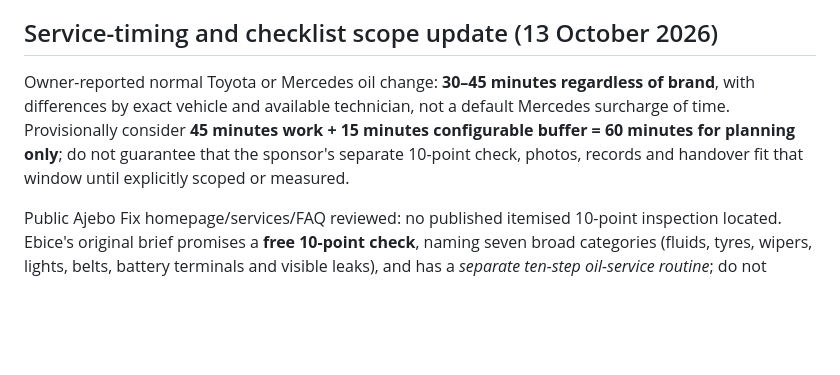
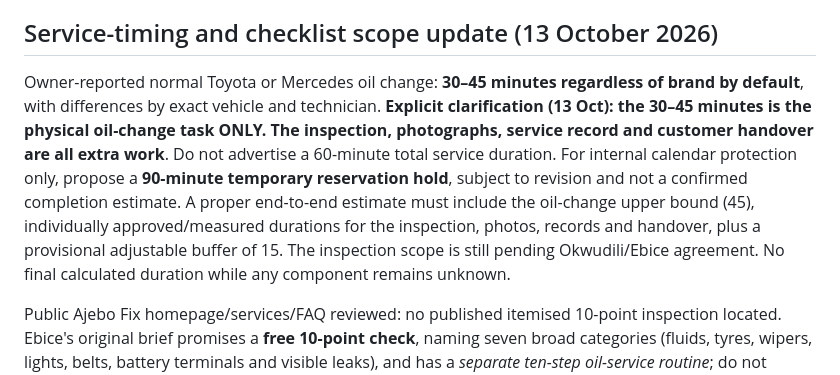
Before and after one commit to ajebofix/Ajebo-Fix-Aura, a Markdown page: docs/AURA_GULF_ONE_PAY_PILOT_OPERATIONS_CONTRACT_2026-10-08.md, the part around the change. Drawn GitHub-style; blank space fills up the shorter version.

Commit message:
docs: clarify physical oil-change 30–45 minutes excludes Gulf inspections and documentation

```diff
--- a/docs/AURA_GULF_ONE_PAY_PILOT_OPERATIONS_CONTRACT_2026-10-08.md
+++ b/docs/AURA_GULF_ONE_PAY_PILOT_OPERATIONS_CONTRACT_2026-10-08.md
@@ -11,7 +11,7 @@ Updated owner-reported capability (9 October): Ajebo Fix can potentially complet
 **Detailed source of truth:** [Gulf flexible workforce booking contract](AURA_GULF_FLEXIBLE_WORKFORCE_BOOKING_CONTRACT_2026-10-09.md). Its capacity policy is additive to all voucher, spec/product, evidence and settlement safety rules below. Internal contractor commission and Ebice sponsor settlement must remain separate records.
 
 ## Service-timing and checklist scope update (13 October 2026)
-Owner-reported normal Toyota or Mercedes oil change: **30–45 minutes regardless of brand**, with differences by exact vehicle and available technician, not a default Mercedes surcharge of time. Provisionally consider **45 minutes work + 15 minutes configurable buffer = 60 minutes for planning only**; do not guarantee that the sponsor's separate 10-point check, photos, records and handover fit that window until explicitly scoped or measured.
+Owner-reported normal Toyota or Mercedes oil change: **30–45 minutes regardless of brand by default**, with differences by exact vehicle and technician. **Explicit clarification (13 Oct): the 30–45 minutes is the physical oil-change task ONLY. The inspection, photographs, service record and customer handover are all extra work**. Do not advertise a 60-minute total service duration. For internal calendar protection only, propose a **90-minute temporary reservation hold**, subject to revision and not a confirmed completion estimate. A proper end-to-end estimate must include the oil-change upper bound (45), individually approved/measured durations for the inspection, photos, records and handover, plus a provisional adjustable buffer of 15. The inspection scope is still pending Okwudili/Ebice agreement. No final calculated duration while any component remains unknown.
 
 Public Ajebo Fix homepage/services/FAQ reviewed: no published itemised 10-point inspection located. Ebice's original brief promises a **free 10-point check**, naming seven broad categories (fluids, tyres, wipers, lights, belts, battery terminals and visible leaks), and has a *separate ten-step oil-service routine*; do not present the procedure as ten inspection items. Confirm Okwudili's intended exact checklist and additional time before launching the campaign or locking finished booking durations.
 
```
